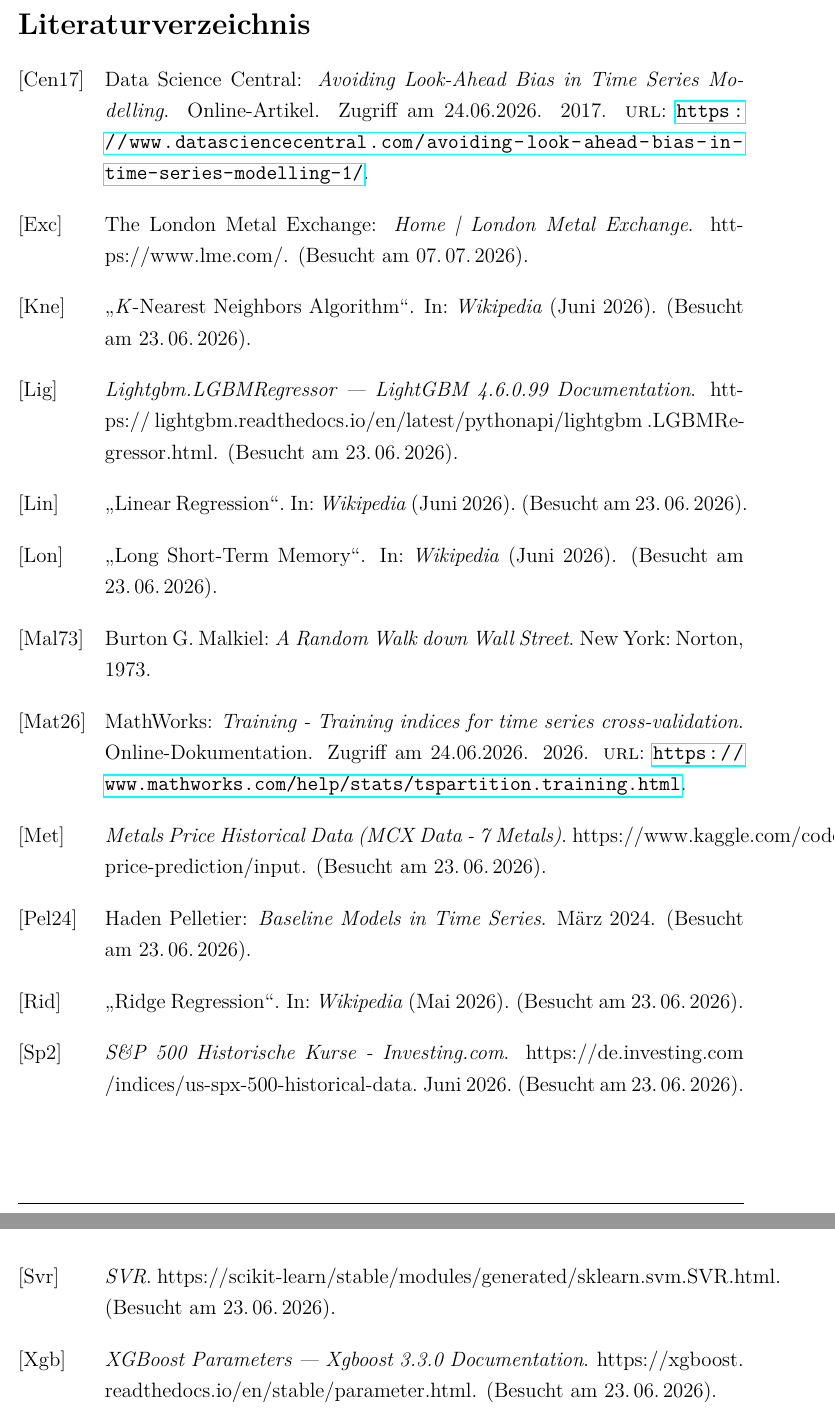
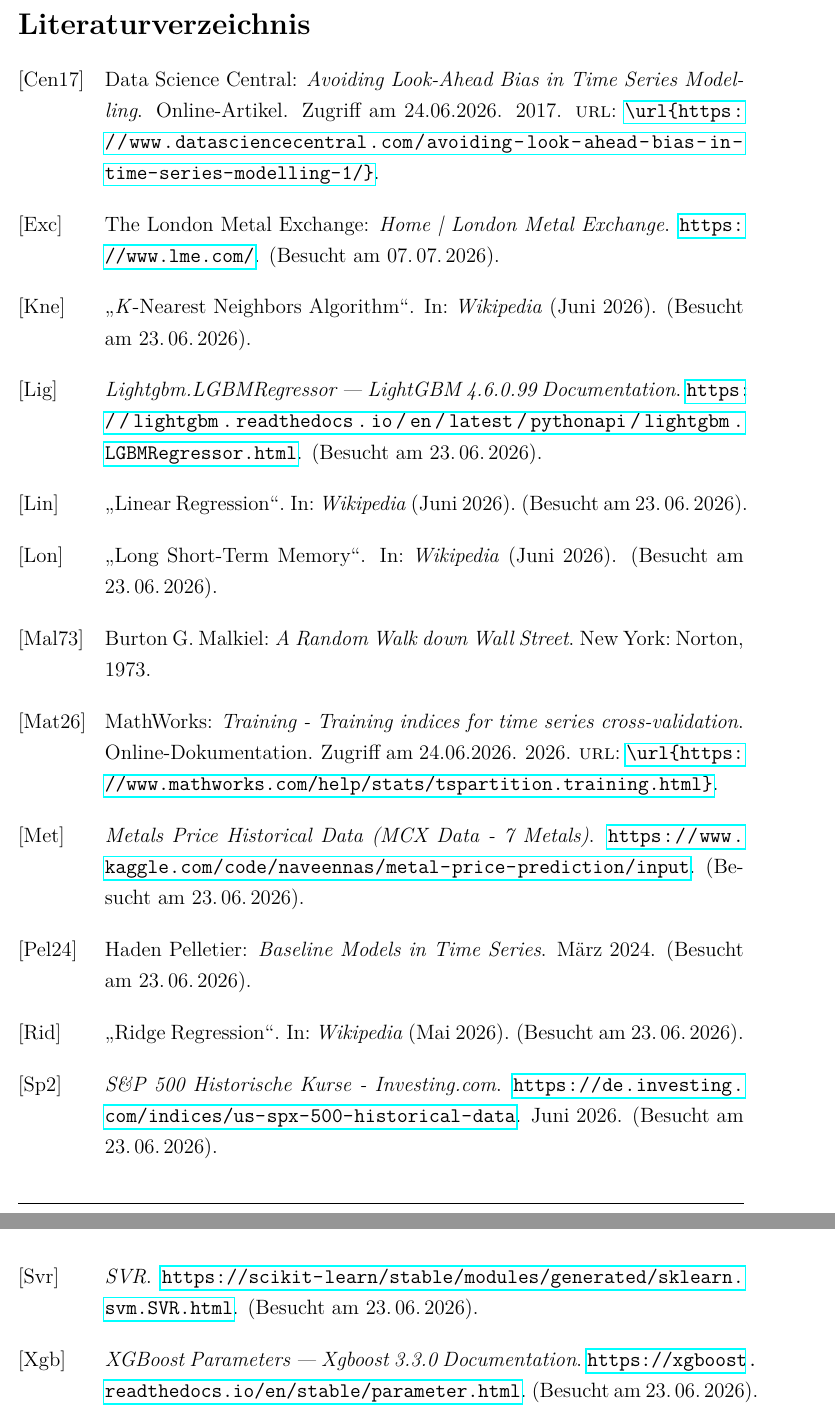
Before and after one commit to maxistrauss/aluminium-price-forecasting, a LaTeX document (Latex/Vorlage.tex, which reads Latex/FPP.bib): two parts of pages 31 and 32 of 32, joined at a grey line, cut so that both start at the same text. Compiled offline with pdfLaTeX.

Commit message:
fix some overflows

```diff
--- a/Latex/FPP.bib
+++ b/Latex/FPP.bib
@@ -16,7 +16,7 @@
   journal = {Lme},
   urldate = {2026-07-07},
   abstract = {The London Metal Exchange (LME) is the world centre for industrial metals trading.},
-  howpublished = {https://www.lme.com/},
+  howpublished = {\url{https://www.lme.com/}},
   langid = {british},
   file = {/home/jjj/Zotero/storage/UBF6WCMY/www.lme.com.html}
 }
@@ -37,7 +37,7 @@
 @misc{LightgbmLGBMRegressor,
   title = {Lightgbm.{{LGBMRegressor}} --- {{LightGBM}} 4.6.0.99 Documentation},
   urldate = {2026-06-23},
-  howpublished = {https:// lightgbm.readthedocs.io/en/latest/pythonapi/lightgbm .LGBMRegressor.html},
+  howpublished = {\url{https:// lightgbm.readthedocs.io/en/latest/pythonapi/lightgbm .LGBMRegressor.html}},
   file = {/home/jjj/Zotero/storage/LV9ZVCM7/lightgbm.LGBMRegressor.html}
 }
 
@@ -71,7 +71,7 @@
   title = {Metals {{Price Historical Data}} ({{MCX Data}} - 7 {{Metals}})},
   urldate = {2026-06-23},
   abstract = {Gold, Silver, Lead, Zinc, Copper, Nickel \& Aluminum MCX Historical Data of 10 yr},
-  howpublished = {https://www.kaggle.com/code/naveennas/metal-price-prediction/input},
+  howpublished = {\url{https://www.kaggle.com/code/naveennas/metal-price-prediction/input}},
   langid = {english},
   file = {/home/jjj/Zotero/storage/SACXFMFI/metals-price-historical-data-mcx-data-7-metals.html}
 }
@@ -118,7 +118,7 @@
   journal = {Investing.com Deutsch},
   urldate = {2026-06-23},
   abstract = {Hier finden Sie kostenlose Historische Daten f{\"u}r den SPX 500 Index.},
-  howpublished = {https://de.investing.com /indices/us-spx-500-historical-data},
+  howpublished = {\url{https://de.investing.com /indices/us-spx-500-historical-data}},
   langid = {ngerman},
   file = {/home/jjj/Zotero/storage/IZEURKVY/us-spx-500-historical-data.html}
 }
@@ -128,7 +128,7 @@
   journal = {scikit-learn},
   urldate = {2026-06-23},
   abstract = {Gallery examples: Prediction Latency Comparison of kernel ridge regression and SVR Support Vector Regression (SVR) using linear and non-linear kernels},
-  howpublished = {https://scikit-learn/stable/modules/generated/sklearn.svm.SVR.html},
+  howpublished = {\url{https://scikit-learn/stable/modules/generated/sklearn.svm.SVR.html}},
   langid = {english},
   file = {/home/jjj/Zotero/storage/D9BDTFTF/sklearn.svm.SVR.html}
 }
@@ -136,7 +136,7 @@
 @misc{XGBoost,
   title = {{{XGBoost Parameters}} --- Xgboost 3.3.0 Documentation},
   urldate = {2026-06-23},
-  howpublished = {https://xgboost. readthedocs.io/en/stable/parameter.html},
+  howpublished = {\url{https://xgboost. readthedocs.io/en/stable/parameter.html}},
   file = {/home/jjj/Zotero/storage/JXHBQYGR/parameter.html}
 }
 
@@ -145,7 +145,7 @@
   author       = {{MathWorks}},
   year         = {2026},
   howpublished = {Online-Dokumentation},
-  url          = {https://www.mathworks.com/help/stats/tspartition.training.html},
+  url          = {\url{https://www.mathworks.com/help/stats/tspartition.training.html}},
   note         = {Zugriff am 24.06.2026}
 }
 
@@ -154,6 +154,6 @@
   author       = {Data Science Central},
   year         = {2017},
   howpublished = {Online-Artikel},
-  url          = {https://www.datasciencecentral.com/avoiding-look-ahead-bias-in-time-series-modelling-1/},
+  url          = {\url{https://www.datasciencecentral.com/avoiding-look-ahead-bias-in-time-series-modelling-1/}},
   note         = {Zugriff am 24.06.2026}
 }
```
Also changed, not shown: Latex/content/09_diskussion_und_reflexion.tex (+1 -1 lines).
